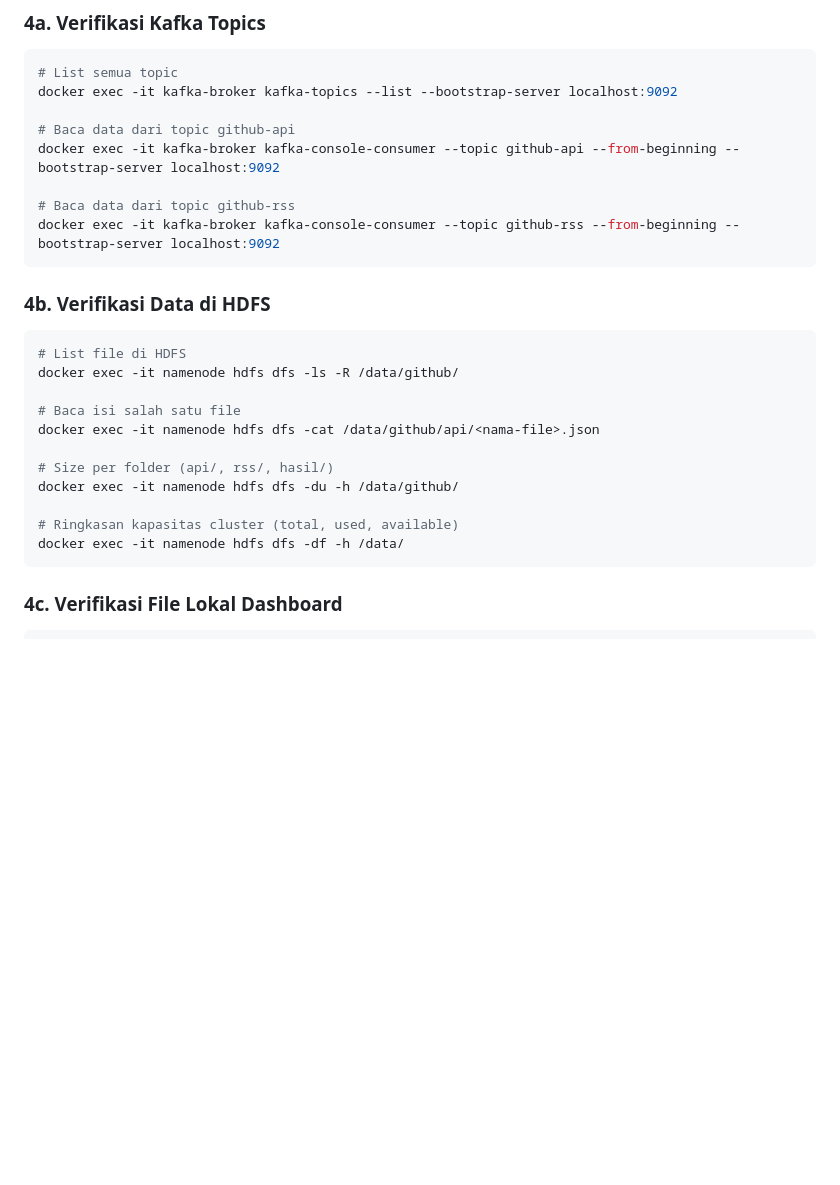
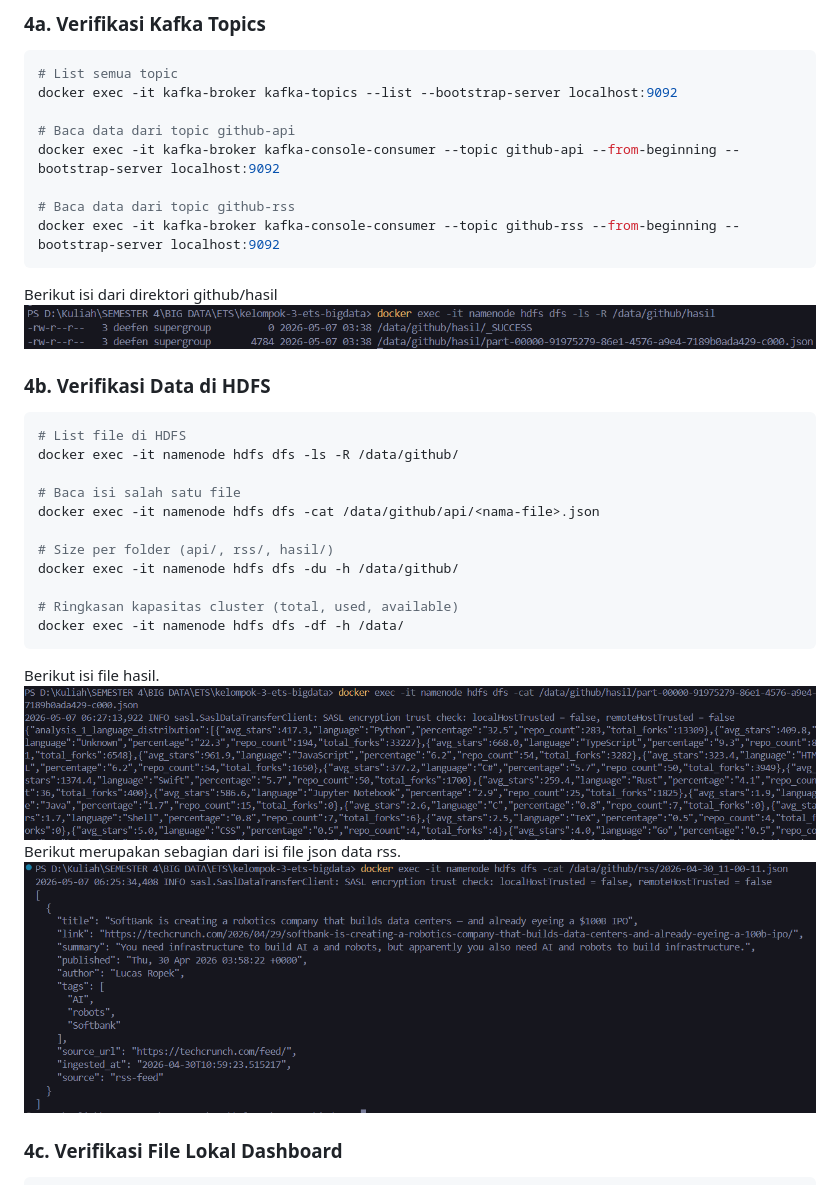
Before and after one commit to daffanrezaa/kelompok-3-ets-bigdata, a Markdown page: README.md, the part around the change. Rendered like a GitHub page; blank space fills up the shorter version.

Commit message:
Update dokumentasi HDFS
Added images and additional content for data verification steps.

````diff
--- a/README.md
+++ b/README.md
@@ -187,6 +187,8 @@ docker exec -it kafka-broker kafka-console-consumer --topic github-api --from-be
 # Baca data dari topic github-rss
 docker exec -it kafka-broker kafka-console-consumer --topic github-rss --from-beginning --bootstrap-server localhost:9092
 ```
+Berikut isi dari direktori github/hasil
+![list hasil](assets/ls-hasil.png)
 
 ### 4b. Verifikasi Data di HDFS
 
@@ -203,6 +205,10 @@ docker exec -it namenode hdfs dfs -du -h /data/github/
 # Ringkasan kapasitas cluster (total, used, available)
 docker exec -it namenode hdfs dfs -df -h /data/
 ```
+Berikut isi file hasil.
+![HDFS](assets/cat-hasil.png)
+Berikut merupakan sebagian dari isi file json data rss.
+![json HDFS](assets/json-hdfs.png)
 
 ### 4c. Verifikasi File Lokal Dashboard
 
````
